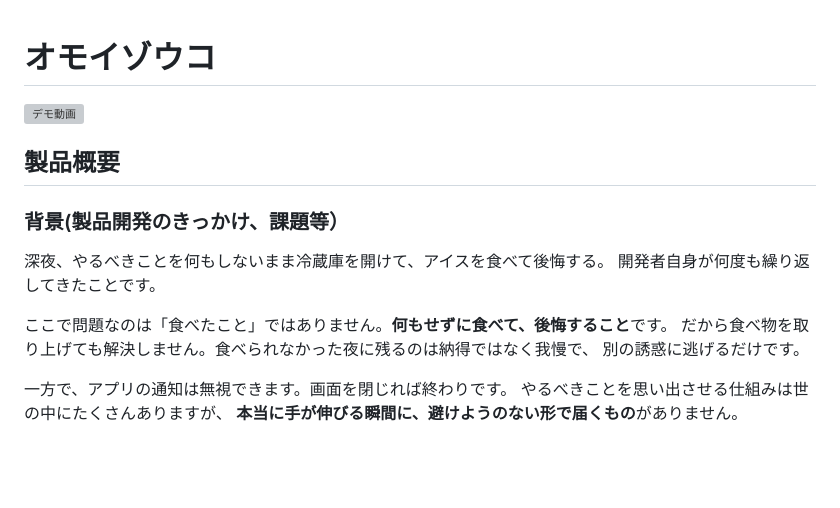
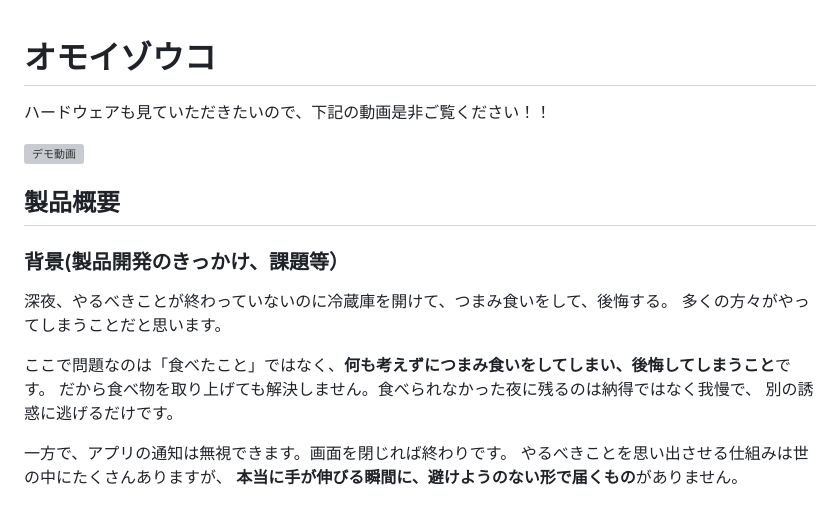
Before and after one commit to jphacks/tkb_2630, a Markdown page: README.md, the part around one of its changes. Drawn GitHub-style; blank space fills up the shorter version; grey boxes are pictures that could not be loaded.

```diff
--- a/README.md
+++ b/README.md
@@ -1,3 +1,3 @@
 # オモイゾウコ
-
+ハードウェアも見ていただきたいので、下記の動画是非ご覧ください！！
 <!-- Hack Day の動画が撮れたら、下のリンクをその動画に差し替える -->
@@ -7,10 +7,10 @@
 
 ### 背景(製品開発のきっかけ、課題等）
 
-深夜、やるべきことを何もしないまま冷蔵庫を開けて、アイスを食べて後悔する。
-開発者自身が何度も繰り返してきたことです。
+深夜、やるべきことが終わっていないのに冷蔵庫を開けて、つまみ食いをして、後悔する。
+多くの方々がやってしまうことだと思います。
 
-ここで問題なのは「食べたこと」ではありません。**何もせずに食べて、後悔すること**です。
+ここで問題なのは「食べたこと」ではなく、**何も考えずにつまみ食いをしてしまい、後悔してしまうこと**です。
 だから食べ物を取り上げても解決しません。食べられなかった夜に残るのは納得ではなく我慢で、
 別の誘惑に逃げるだけです。
 
```
Also changed, not shown: other parts of README.md (+1 -1 lines).
